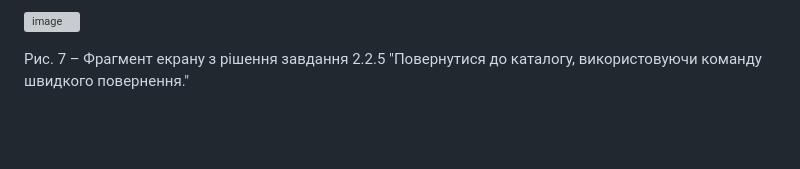
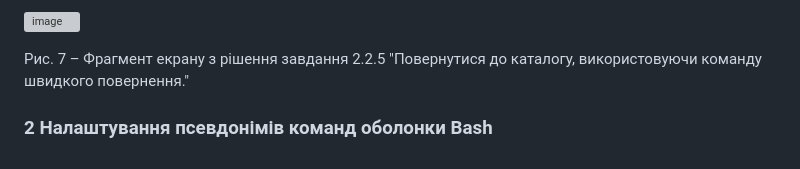
Before and after one commit to VeselayaShishka/WebAR-Example, a Markdown page: Laboratory-work-3/README.md, the part around the change. Rendered like a GitHub page; blank space fills up the shorter version; grey boxes are pictures that could not be loaded.

```diff
--- a/Laboratory-work-3/README.md
+++ b/Laboratory-work-3/README.md
@@ -31,3 +31,5 @@
 ![image](https://github.com/user-attachments/assets/71fbebee-6061-420a-a57f-a69d90e9d4ec)
 
 Рис. 7 – Фрагмент екрану з рішення завдання 2.2.5 "Повернутися до каталогу, використовуючи команду швидкого повернення."
+
+### 2 Налаштування псевдонімів команд оболонки Bash
```
